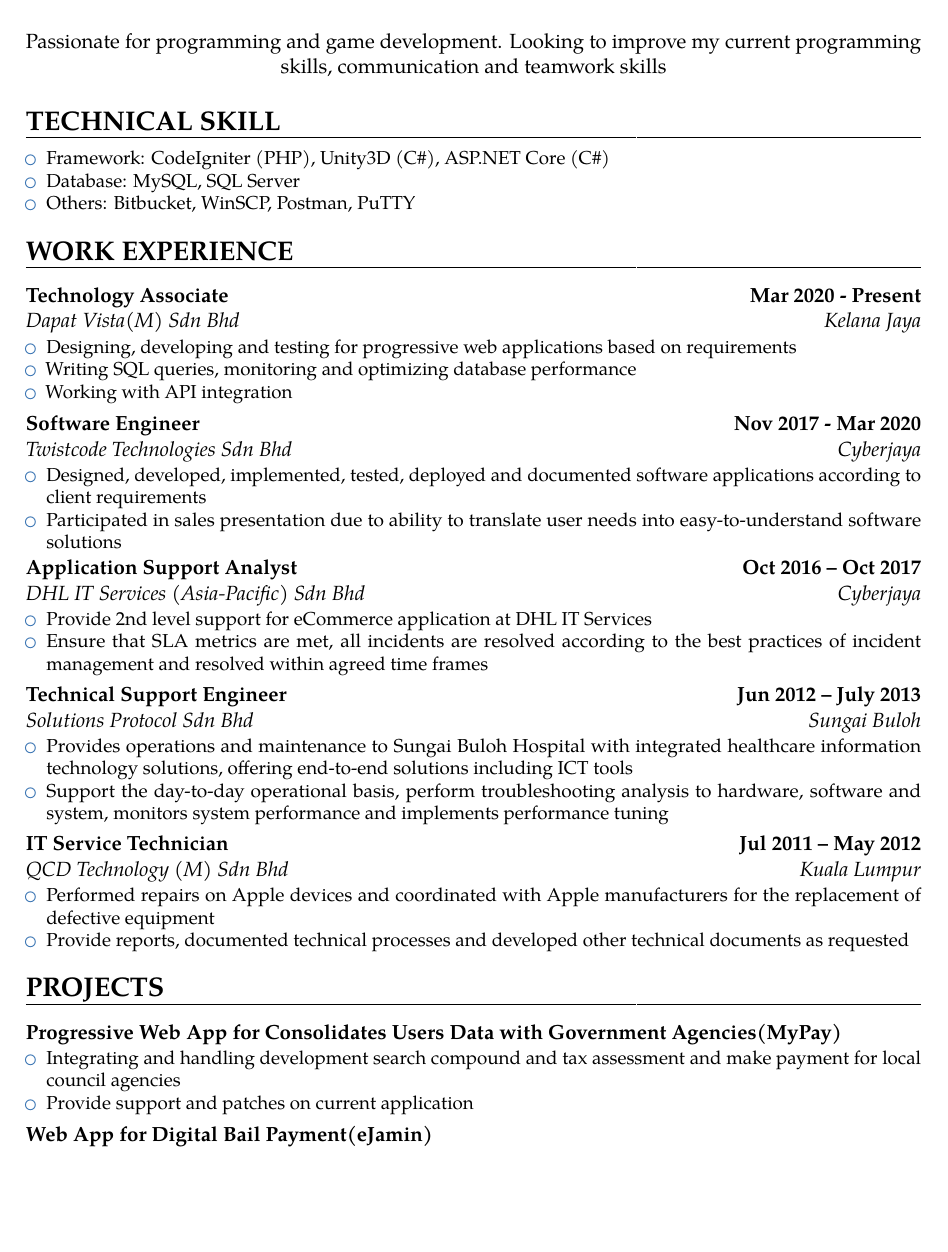
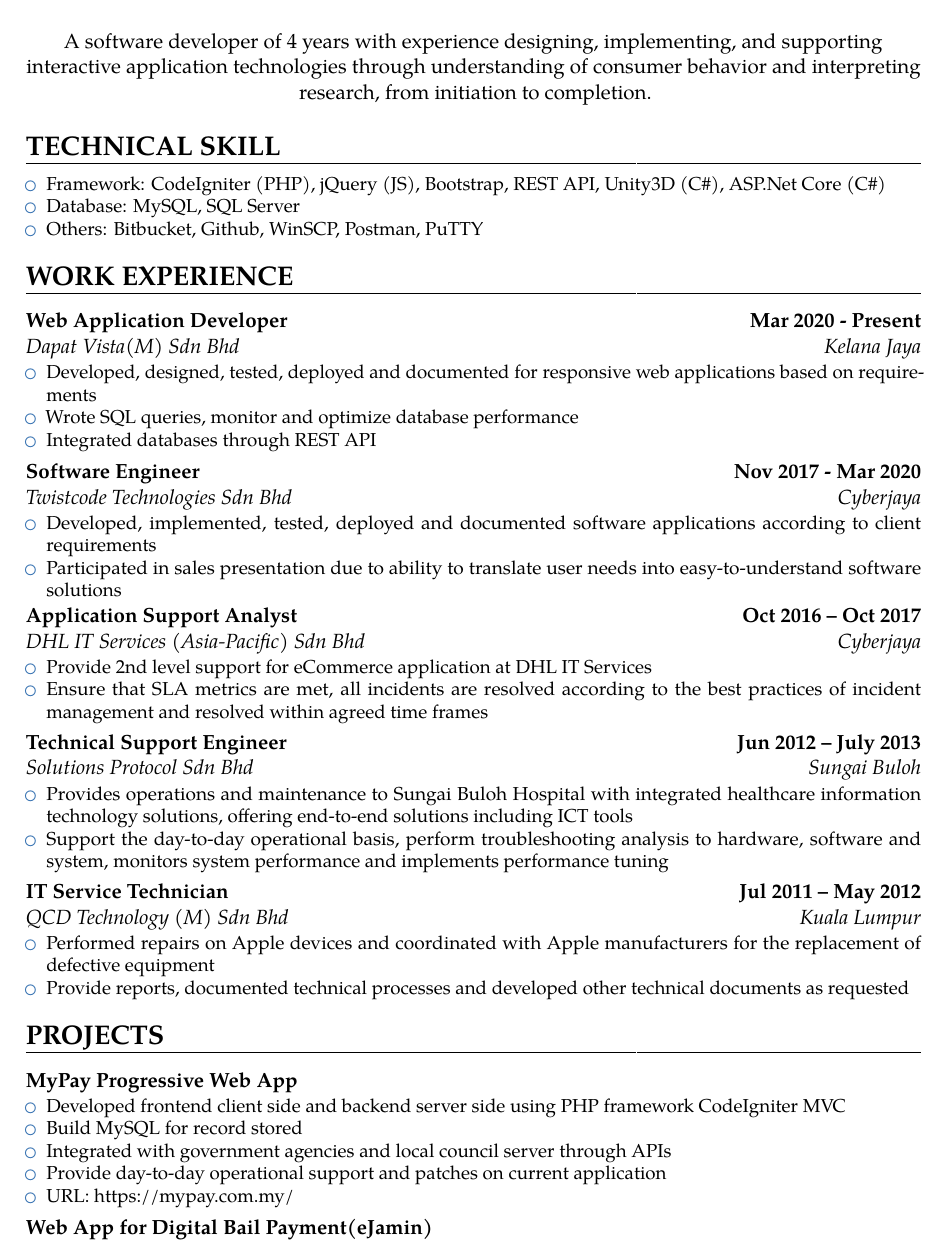
Before and after one commit to three2wan/MyResume, a LaTeX CV (Resume.tex): part of page 1 of 2, cut at the place of the change, the shorter picture padded with empty space. Compiled offline with pdfLaTeX.

Commit message:
Update Resume.tex

```diff
--- a/Resume.tex
+++ b/Resume.tex
@@ -78,31 +78,31 @@
 
 \vspace{1mm}
 \begin{center}
-    Passionate for programming and game development. Looking to improve my current programming skills, communication and teamwork skills
+    A software developer of 4 years with experience designing, implementing, and supporting interactive application technologies through understanding of consumer behavior and interpreting research, from initiation to completion.
 \end{center}
 
 \section{TECHNICAL SKILL}
 \begin{minipage}{\maincolumnwidth}
 	\small{
     	\begin{itemize}
-          \item Framework: CodeIgniter (PHP), Unity3D (C\#), ASP.NET Core (C\#)
+          \item Framework: CodeIgniter (PHP), jQuery (JS), Bootstrap, REST API, Unity3D (C\#), ASP.Net Core (C\#)
           \item Database: MySQL, SQL Server
-          \item Others: Bitbucket, WinSCP, Postman, PuTTY
+          \item Others: Bitbucket, Github, WinSCP, Postman, PuTTY
 		\end{itemize}}
 \end{minipage}
 
 \section{WORK EXPERIENCE}
-{\customcventry{Technology Associate}{Dapat Vista(M) Sdn Bhd}{Mar 2020 - Present}{Kelana Jaya}{}
+{\customcventry{Web Application Developer}{Dapat Vista(M) Sdn Bhd}{Mar 2020 - Present}{Kelana Jaya}{}
     {\begin{itemize}
-        \item Designing, developing and testing for progressive web applications based on requirements
-        \item Writing SQL queries, monitoring and optimizing database performance
-        \item Working with API integration
+        \item Developed, designed, tested, deployed and documented  for responsive web applications based on requirements
+        \item Wrote SQL queries, monitor and optimize database performance
+        \item Integrated databases through REST API
     \end{itemize}
     }
 }
 {\customcventry{Software Engineer}{Twistcode Technologies Sdn Bhd}{Nov 2017 - Mar 2020}{Cyberjaya}{}
     {\begin{itemize}
-        \item Designed, developed, implemented, tested, deployed and documented software applications according to client requirements
+        \item Developed, implemented, tested, deployed and documented software applications according to client requirements
         \item Participated in sales presentation due to ability to translate user needs into easy-to-understand software solutions
     \end{itemize}
     }
@@ -130,33 +130,39 @@
 }
 
 \section{PROJECTS}
-{\customcvproject{Progressive Web App for Consolidates Users Data with Government Agencies(MyPay)}{}
+{\customcvproject{MyPay Progressive Web App}{}
     {\begin{itemize}
-        \item Integrating and handling development search compound and tax assessment and make payment for local council agencies
-        \item Provide support and patches on current application
+        \item Developed frontend client side and backend server side using PHP framework CodeIgniter MVC
+        \item Build MySQL for record stored
+        \item Integrated with government agencies and local council server through APIs
+        \item Provide day-to-day operational support and patches on current application
+        \item \href{https://mypay.com.my/main}{URL: https://mypay.com.my/}
     \end{itemize}
     }
 }
 {\customcvproject{Web App for Digital Bail Payment(eJamin)}{}
     {\begin{itemize}
-        \item Responsibility on developing new version admin portal for initiate the accused bail process
-         up to refund process
-        \item Support the day-to-day operational on current live application
+        \item Responsibility on developed client side and admin portal using PHP framework CodeIgniter MVC and jQuery for initiate the accused bail process up to end refund process
+        \item Developed backed server function, queries MySQL Database and communicated through API
+        \item Provide day-to-day operational support on current live application
+        \item \href{https://ejamin.my/}{URL: https://ejamin.my/}
     \end{itemize}
     }
 }
-{\customcvproject{NIOSH Augmented Reality Training (N.A.R.T.)}{}
+{\customcvproject{Augmented Reality \& Predictive Maintenance System Application}{}
     {\begin{itemize}
-        \item Training simulation application on Microsoft Hololens for ensuring that workers can predict, identify, and respond to potential hazardous conditions before they are exposed to actual site
+        \item Simulation application on Microsoft Hololens for predicting, identify, and respond to potential damaged conditions for industrial equipments
         \item Developed and designed user interface and functionality by using MRTK framework and Unity3D
+        \item Created backend application using ASP.Net Core and MSSQL database for storing data
+        \item \href{https://www.facebook.com/107339282645996/videos/302510537111751}{Video Demo: https://www.facebook.com/107339282645996/videos/302510537111751}
     \end{itemize}
     }
 }
 {\customcvproject{Kelab Menembak Kajang Membership Management System}{}
     {\begin{itemize}
-        \item A web based system developed for Kelab Menembak Kajang, a Malaysian based shooting club, to manage their memberships record
+        \item A web application system developed for Kelab Menembak Kajang, a Malaysian based shooting club, to manage their memberships record
         \item Build backend application on server side using CodeIgniter framework
-        \item Developed database and designed RESTful backend server enabling records to be stored persistently in a database
+        \item Developed MYSQL database and designed RESTful backend server enabling records to be stored persistently in a database
     \end{itemize}
     }
 }
```
